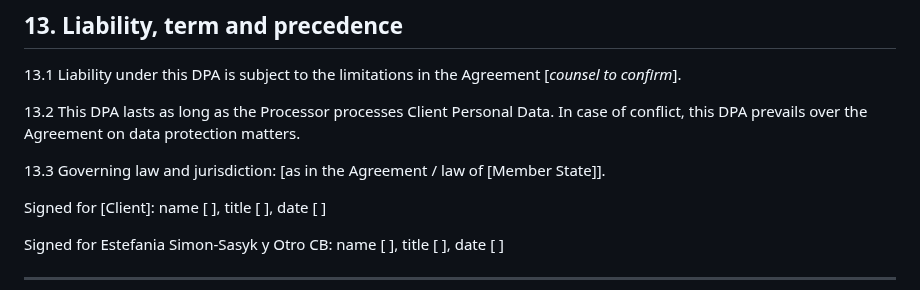
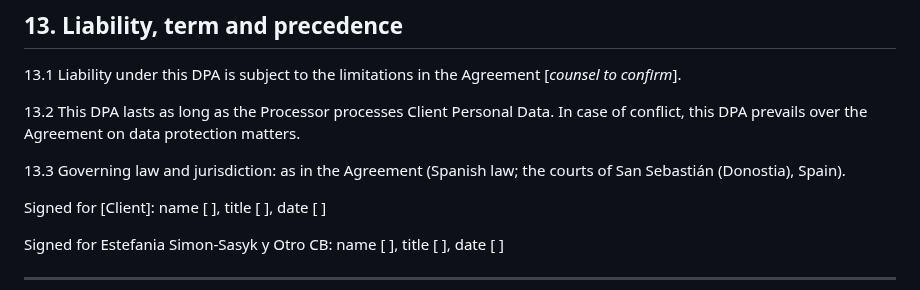
Before and after one commit to pluralfutures/ask.spore, a Markdown page: design/compliance/client-dpa-draft.md, the part around the change. Drawn GitHub-style.

```diff
--- a/design/compliance/client-dpa-draft.md
+++ b/design/compliance/client-dpa-draft.md
@@ -128,7 +128,7 @@ This Data Processing Agreement ("**DPA**") forms part of the [Services Agreement
 
 13.2 This DPA lasts as long as the Processor processes Client Personal Data. In case of conflict, this DPA prevails over the Agreement on data protection matters.
 
-13.3 Governing law and jurisdiction: [as in the Agreement / law of [Member State]].
+13.3 Governing law and jurisdiction: as in the Agreement (Spanish law; the courts of San Sebastián (Donostia), Spain).
 
 Signed for [Client]: name [ ], title [ ], date [ ]
 
```
Also changed, not shown: design/compliance/terms-of-service.md (+2 -2 lines).
